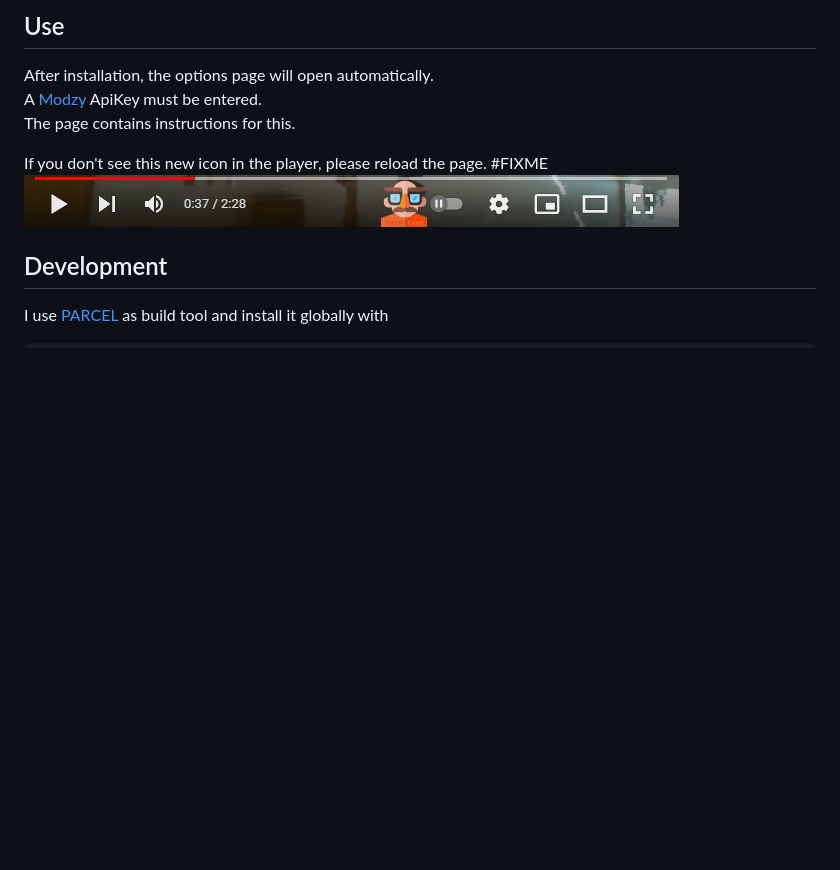
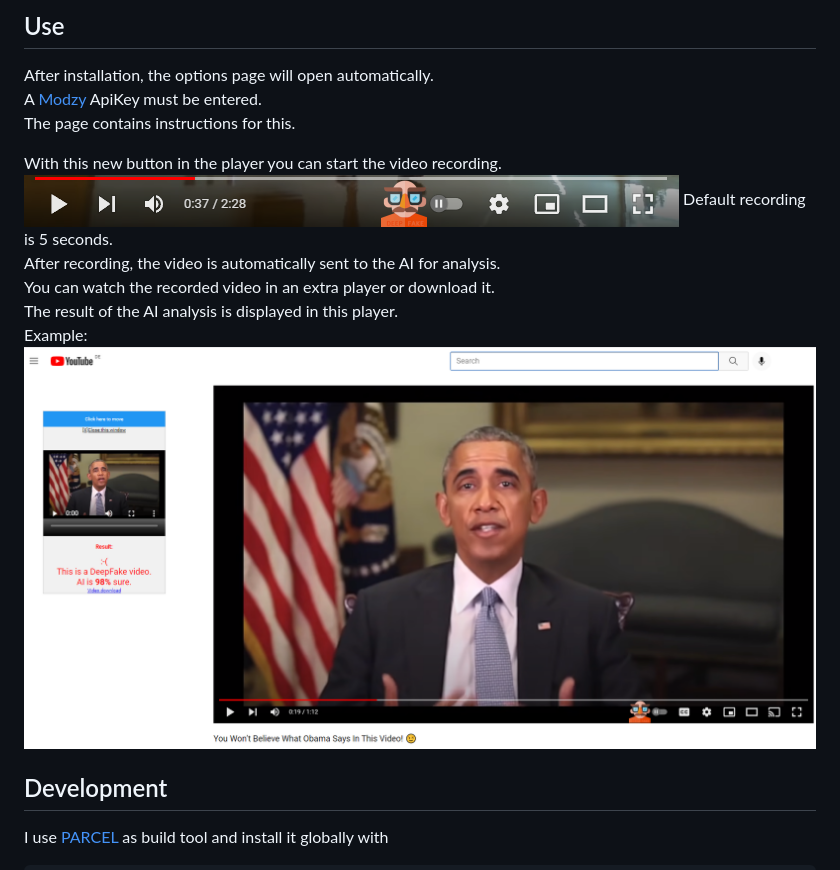
Before and after one commit to deep2universe/DeepFakeChrome, a Markdown page: README.md, the part around the change. Rendered like a GitHub page; pictures changed too: assets/Obama.png (added); blank space fills up the shorter version.

```diff
--- a/README.md
+++ b/README.md
@@ -15,8 +15,14 @@ After installation, the options page will open automatically.
 A [Modzy](https://www.modzy.com/) ApiKey must be entered.
 The page contains instructions for this.
 
-If you don't see this new icon in the player, please reload the page. #FIXME
+With this new button in the player you can start the video recording.
 ![new icon](src/images/newIcon.png)
+Default recording is 5 seconds.
+After recording, the video is automatically sent to the AI for analysis.
+You can watch the recorded video in an extra player or download it.
+The result of the AI analysis is displayed in this player.
+Example:
+![Obama](assets/Obama.png)
 
 ## Development
 I use [PARCEL](https://parceljs.org/) as build tool and install it globally with
```
Also changed, not shown: 17 other files.
